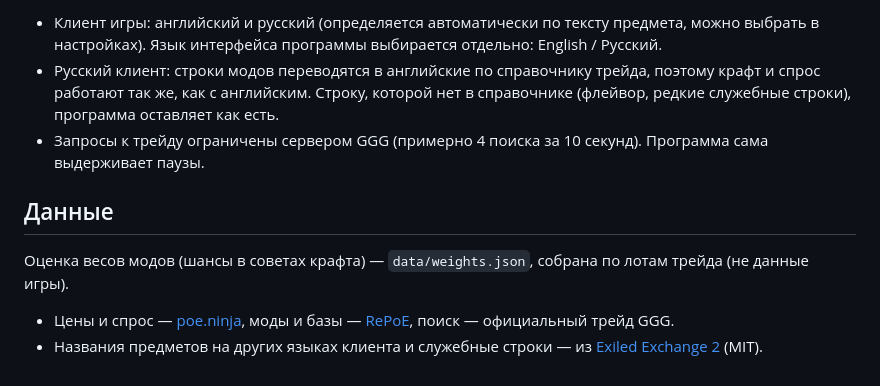
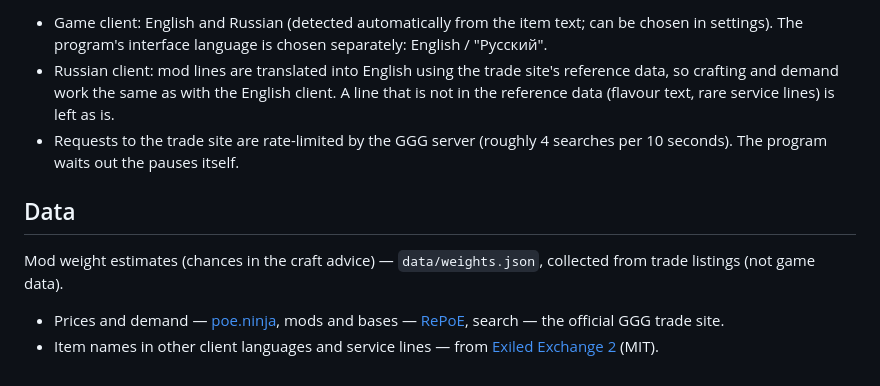
Before and after one commit to zhurauljou/poe2-advanced-price-check, a Markdown page: README.md, the part around one of its changes. Drawn GitHub-style.

Commit message:
Translate to English: README.md
Faithful translation; structure, tables, links, identifiers, source tags and confidence labels unchanged.

Co-Authored-By: Claude Opus 5.5 <noreply@anthropic.com>

```diff
--- a/README.md
+++ b/README.md
@@ -80,13 +80,13 @@ npx electron . --demo=путь\к\item.txt --shot=out.png
 
-- Клиент игры: английский и русский (определяется автоматически по тексту предмета, можно выбрать в настройках).
-  Язык интерфейса программы выбирается отдельно: English / Русский.
-- Русский клиент: строки модов переводятся в английские по справочнику трейда, поэтому крафт и спрос работают так же,
-  как с английским. Строку, которой нет в справочнике (флейвор, редкие служебные строки), программа оставляет как есть.
-- Запросы к трейду ограничены сервером GGG (примерно 4 поиска за 10 секунд). Программа сама выдерживает паузы.
+- Game client: English and Russian (detected automatically from the item text; can be chosen in settings).
+  The program's interface language is chosen separately: English / "Русский".
+- Russian client: mod lines are translated into English using the trade site's reference data, so crafting and demand work the same
+  as with the English client. A line that is not in the reference data (flavour text, rare service lines) is left as is.
+- Requests to the trade site are rate-limited by the GGG server (roughly 4 searches per 10 seconds). The program waits out the pauses itself.
 
-## Данные
+## Data
 
-Оценка весов модов (шансы в советах крафта) — `data/weights.json`, собрана по лотам трейда (не данные игры).
+Mod weight estimates (chances in the craft advice) — `data/weights.json`, collected from trade listings (not game data).
 
-- Цены и спрос — [poe.ninja](https://poe.ninja), моды и базы — [RePoE](https://repoe-fork.github.io/poe2), поиск — официальный трейд GGG.
-- Названия предметов на других языках клиента и служебные строки — из [Exiled Exchange 2](https://github.com/Kvan7/Exiled-Exchange-2) (MIT).
+- Prices and demand — [poe.ninja](https://poe.ninja), mods and bases — [RePoE](https://repoe-fork.github.io/poe2), search — the official GGG trade site.
+- Item names in other client languages and service lines — from [Exiled Exchange 2](https://github.com/Kvan7/Exiled-Exchange-2) (MIT).
```
Also changed, not shown: other parts of README.md (+54 -54 lines).
